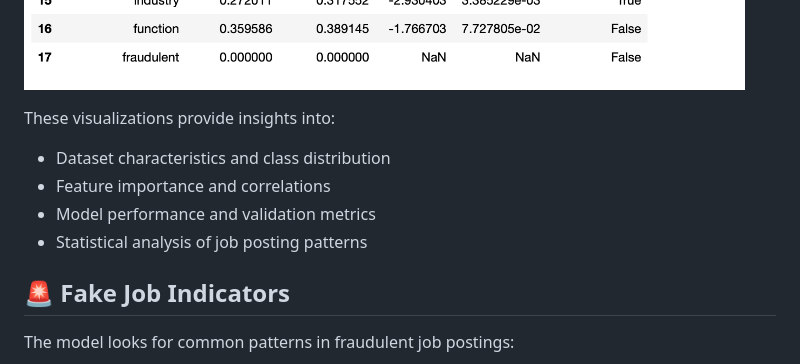
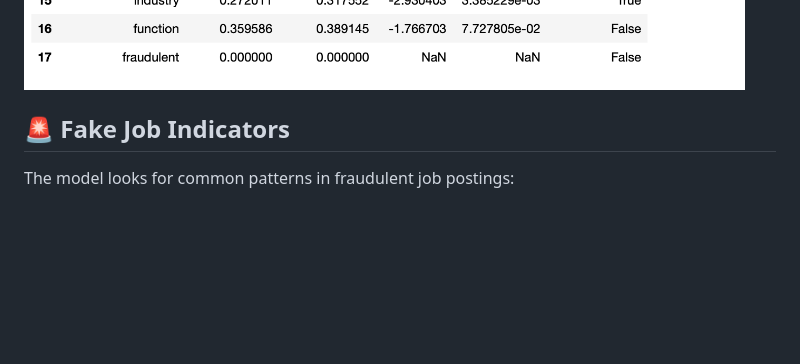
Before and after one commit to M-VIG-NESH/Fake-Job-postings-detection-ML-NLP, a Markdown page: README.md, the part around one of its changes. GitHub-like rendering; blank space fills up the shorter version.

```diff
--- a/README.md
+++ b/README.md
@@ -197,12 +161,6 @@ Results from hyperparameter tuning experiments:
 Statistical significance testing results:
 
 ![Z-Test Results](Image%20Folder/z-test.png)
-
-These visualizations provide insights into:
-- Dataset characteristics and class distribution
-- Feature importance and correlations
-- Model performance and validation metrics
-- Statistical analysis of job posting patterns
 
 ## 🚨 Fake Job Indicators
 
```
Also changed, not shown: other parts of README.md (+1 -37 lines).
